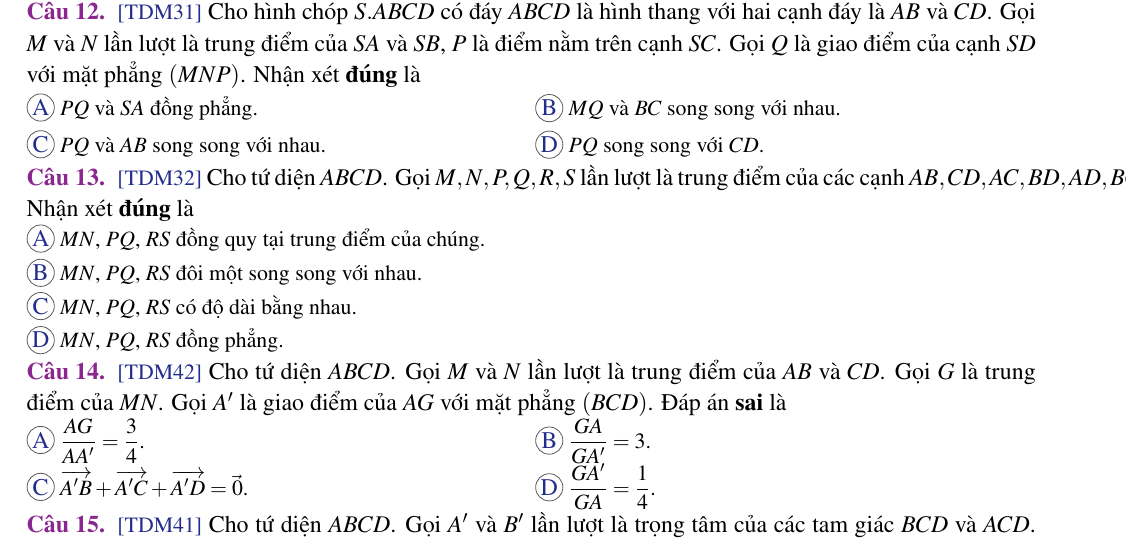
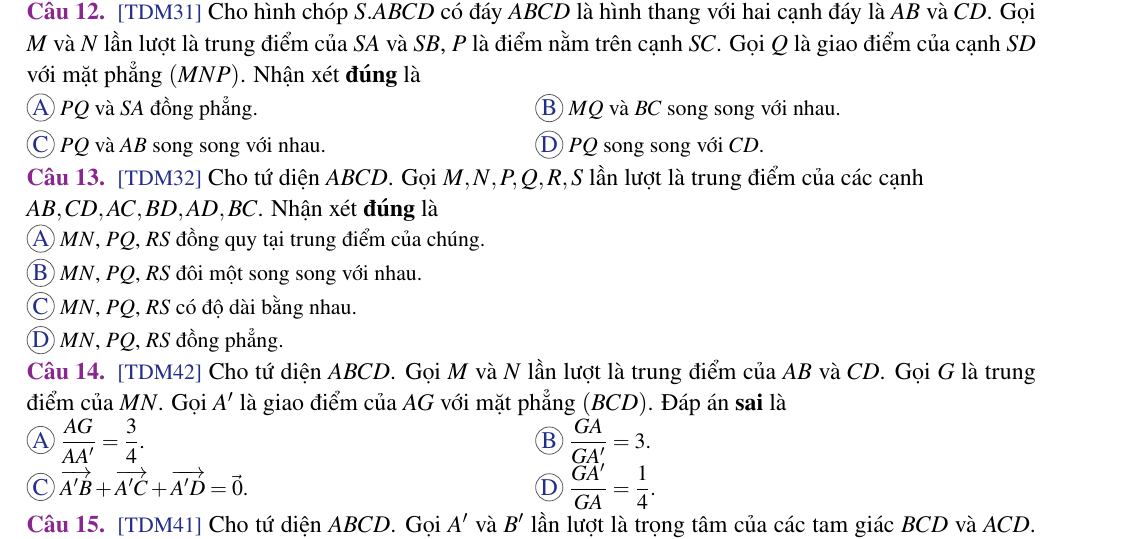
Before and after one commit to dungTudonghoa/toan_11, a LaTeX document (BTVN_B8.tex): part of page 2 of 2, cut so that both start at the same text. Compiled offline with pdfLaTeX.

Commit message:
Fix line wrapping in BTVN_B8 question 13

```diff
--- a/BTVN_B8.tex
+++ b/BTVN_B8.tex
@@ -153,7 +153,7 @@ Giữ nguyên 16 câu trắc nghiệm; không kèm đáp án, lời giải.\par}
   {$PQ$ và $AB$ song song với nhau.}
   {$PQ$ song song với $CD$.}
 
-\item \tdm{TDM32} Cho tứ diện $ABCD$. Gọi $M,N,P,Q,R,S$ lần lượt là trung điểm của các cạnh $AB,CD,AC,BD,AD,BC$. Nhận xét \textbf{đúng} là
+\item \tdm{TDM32} Cho tứ diện $ABCD$. Gọi $M,N,P,Q,R,S$ lần lượt là trung điểm của các cạnh\newline $AB,CD,AC,BD,AD,BC$. Nhận xét \textbf{đúng} là
   \onechoices
   {$MN$, $PQ$, $RS$ đồng quy tại trung điểm của chúng.}
   {$MN$, $PQ$, $RS$ đôi một song song với nhau.}
```
